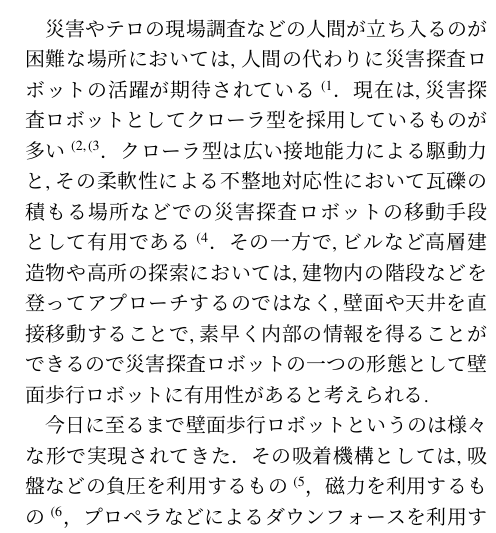
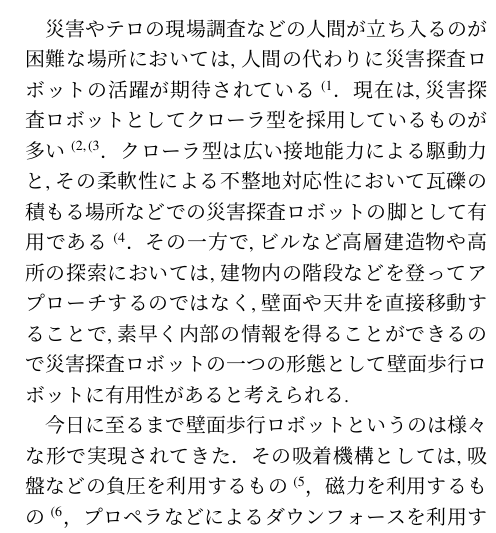
Before and after one commit to Osuka-Sugimoto-Lab/labmeeting-memo-template, a LaTeX document (20221108_i_yoshida.tex): part of one column of page 1 of 3, cut so that both start at the same text. Compiled offline with upLaTeX and dvipdfmx.

Commit message:
Revert "緒言改稿1"
This reverts commit 0b94e15b444e2362dfccf2dbeba0fe0c619b7fab.

```diff
--- a/20221108_i_yoshida.tex
+++ b/20221108_i_yoshida.tex
@@ -27,7 +27,7 @@
 \section{緒言}
 災害やテロの現場調査などの人間が立ち入るのが困難な場所においては,人間の代わりに災害探査ロボットの活躍が期待されている~\cite{大須賀公一2004ヘビ型ロボットによる狭空間探索}．
 現在は,災害探査ロボットとしてクローラ型を採用しているものが多い~\cite{高森年2003災害における罹災者発見とクローラ型ロボット,久武経夫2011大災害に立ち向かうロボットの開発}．
-クローラ型は広い接地能力による駆動力と,その柔軟性による不整地対応性において瓦礫の積もる場所などでの災害探査ロボットの移動手段として有用である~\cite{小柳栄次2010サブクローラを持つレスキューロボット}．
+クローラ型は広い接地能力による駆動力と,その柔軟性による不整地対応性において瓦礫の積もる場所などでの災害探査ロボットの脚として有用である~\cite{小柳栄次2010サブクローラを持つレスキューロボット}．
 その一方で,ビルなど高層建造物や高所の探索においては,建物内の階段などを登ってアプローチするのではなく,壁面や天井を直接移動することで,素早く内部の情報を得ることができるので災害探査ロボットの一つの形態として壁面歩行ロボットに有用性があると考えられる.
 
 今日に至るまで壁面歩行ロボットというのは様々な形で実現されてきた．
```
Also changed, not shown: 3 other files.
